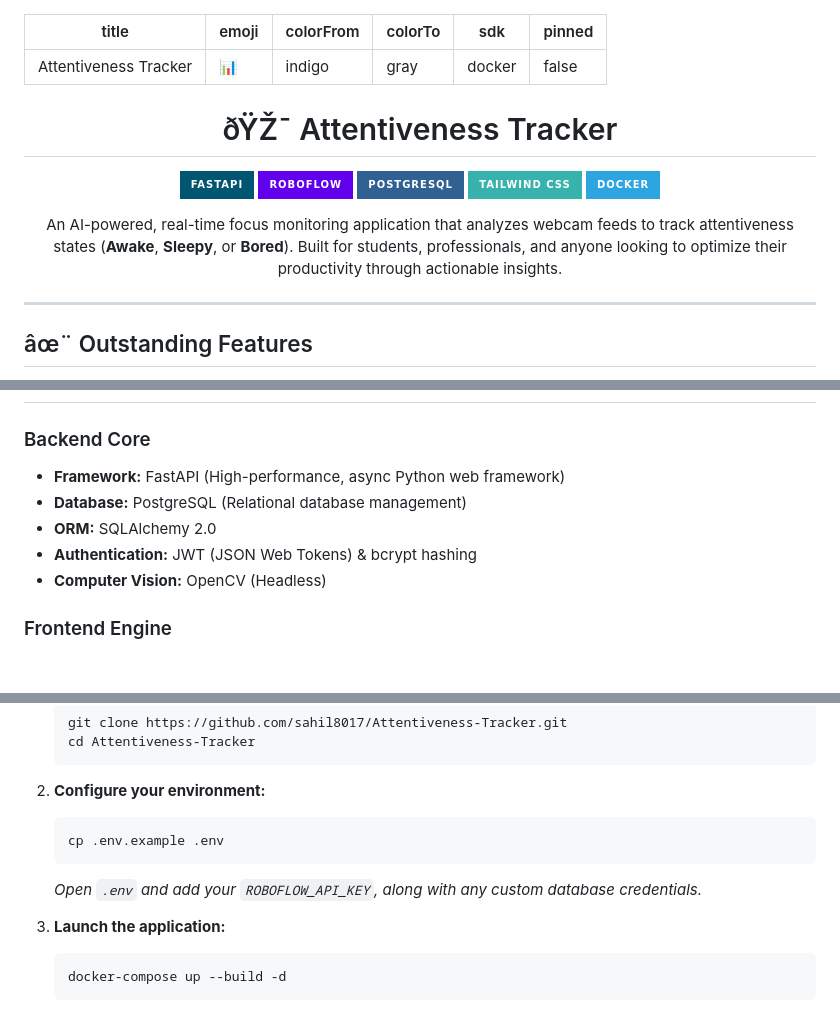
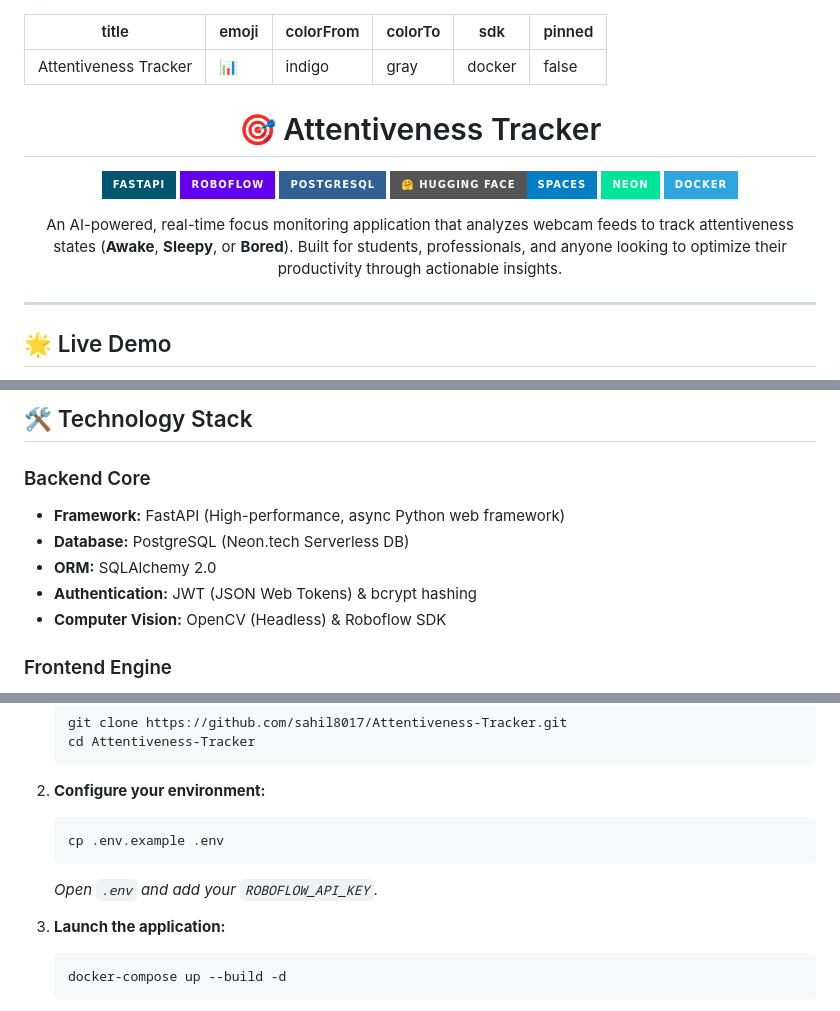
Before and after one commit to sahil8017/Attentiveness-Tracker, a Markdown page: README.md, 3 parts joined by grey strips. GitHub-like rendering; badges without logos; blank space fills up the shorter version.

````diff
--- a/README.md
+++ b/README.md
@@ -6,14 +6,16 @@ colorTo: gray
 sdk: docker
 pinned: false
 ---
+
 <div align="center">
 
-# ðŸŽ¯ Attentiveness Tracker
+# 🎯 Attentiveness Tracker
 
 [![FastAPI](https://img.shields.io/badge/FastAPI-005571?style=for-the-badge&logo=fastapi)](https://fastapi.tiangolo.com/)
 [![Roboflow](https://img.shields.io/badge/Roboflow-6200EE?style=for-the-badge&logo=roboflow&logoColor=white)](https://roboflow.com/)
 [![PostgreSQL](https://img.shields.io/badge/PostgreSQL-316192?style=for-the-badge&logo=postgresql&logoColor=white)](https://www.postgresql.org/)
-[![TailwindCSS](https://img.shields.io/badge/Tailwind_CSS-38B2AC?style=for-the-badge&logo=tailwind-css&logoColor=white)](https://tailwindcss.com/)
+[![Hugging Face Spaces](https://img.shields.io/badge/%F0%9F%A4%97%20Hugging%20Face-Spaces-blue?style=for-the-badge)](https://huggingface.co/spaces)
+[![Neon](https://img.shields.io/badge/Neon-00E599?style=for-the-badge&logo=neon&logoColor=black)](https://neon.tech/)
 [![Docker](https://img.shields.io/badge/Docker-2CA5E0?style=for-the-badge&logo=docker&logoColor=white)](https://www.docker.com/)
 
 An AI-powered, real-time focus monitoring application that analyzes webcam feeds to track attentiveness states (**Awake**, **Sleepy**, or **Bored**). Built for students, professionals, and anyone looking to optimize their productivity through actionable insights.
@@ -22,5 +24,5 @@ An AI-powered, real-time focus monitoring application that analyzes webcam feeds
 
 ---
 
-## âœ¨ Outstanding Features
+## 🌟 Live Demo
 
@@ -36,10 +46,11 @@ An AI-powered, real-time focus monitoring application that analyzes webcam feeds
+## 🛠️ Technology Stack
 
 ### Backend Core
 - **Framework:** FastAPI (High-performance, async Python web framework)
-- **Database:** PostgreSQL (Relational database management)
+- **Database:** PostgreSQL (Neon.tech Serverless DB)
 - **ORM:** SQLAlchemy 2.0
 - **Authentication:** JWT (JSON Web Tokens) & bcrypt hashing
-- **Computer Vision:** OpenCV (Headless)
+- **Computer Vision:** OpenCV (Headless) & Roboflow SDK
 
 ### Frontend Engine
 - **Design:** Modern Glassmorphism with Auto Dark/Light mode support
@@ -72,7 +132,7 @@ An AI-powered, real-time focus monitoring application that analyzes webcam feeds
    ```bash
    cp .env.example .env
    ```
-   *Open `.env` and add your `ROBOFLOW_API_KEY`, along with any custom database credentials.*
+   *Open `.env` and add your `ROBOFLOW_API_KEY`.*
 
 3. **Launch the application:**
    ```bash
````
Also changed, not shown: other parts of README.md (+76 -53 lines).
